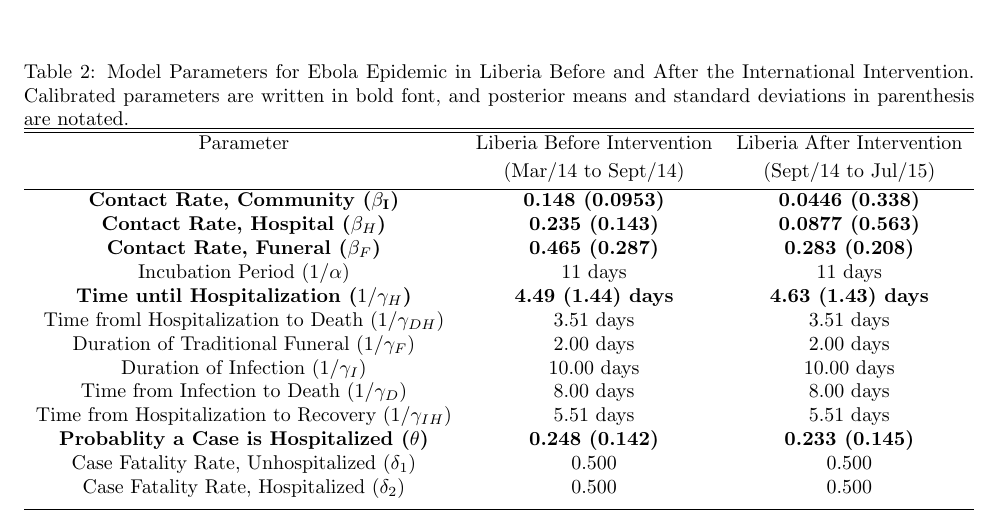
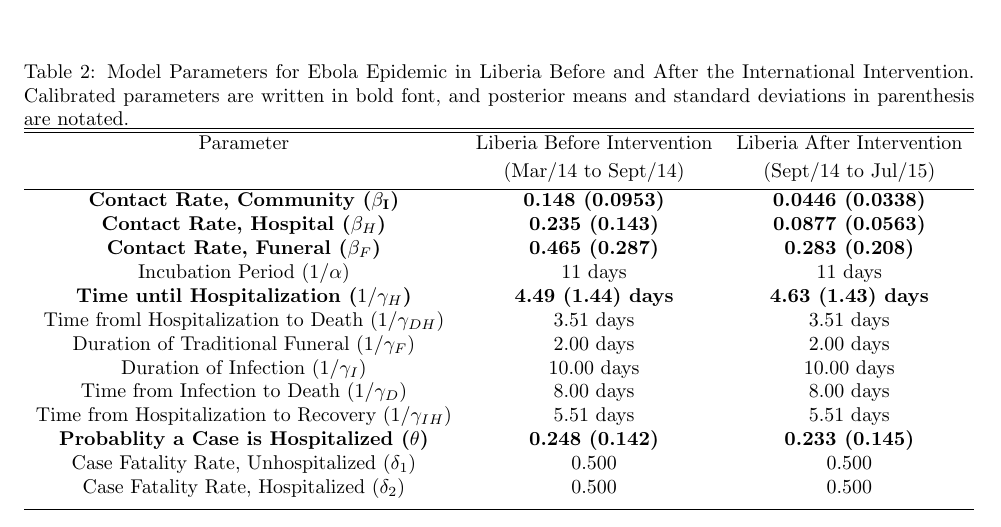
Before and after one commit to YuhangMa/MIT-Lincoln-Lab, a LaTeX paper (main.tex, which reads Callibration.tex): part of page 5 of 18, cut so that both start at the same text. Compiled offline with pdfLaTeX.

Commit message:
Update Callibration.tex

```diff
--- a/Callibration.tex
+++ b/Callibration.tex
@@ -41,8 +41,8 @@ Parameter & Liberia Before Intervention  & Liberia After Intervention \\ [0.5ex]
 % inserts table
 %heading
 \hline % inserts single horizontal line
-\bf {Contact Rate, Community  ($\bf{\beta_{I}}$) }& \bf{0.148 (0.0953)} & \bf{0.0446 (0.338)}  \\
-\bf Contact Rate, Hospital  ($\beta_{H}$) &\bf 0.235 (0.143)& \bf 0.0877 (0.563) \\
+\bf {Contact Rate, Community  ($\bf{\beta_{I}}$) }& \bf{0.148 (0.0953)} & \bf{0.0446 (0.0338)}  \\
+\bf Contact Rate, Hospital  ($\beta_{H}$) &\bf 0.235 (0.143)& \bf 0.0877 (0.0563) \\
 \bf Contact Rate, Funeral  ($\beta_{F}$) & \bf 0.465 (0.287)& \bf 0.283 (0.208) \\
 Incubation Period (${1}/{\alpha}$) & 11 days & 11 days  \\
 \bf Time until Hospitalization (${1}/{\gamma_{H}}$) &\bf 4.49 (1.44) days & \bf 4.63 (1.43) days  \\
```
